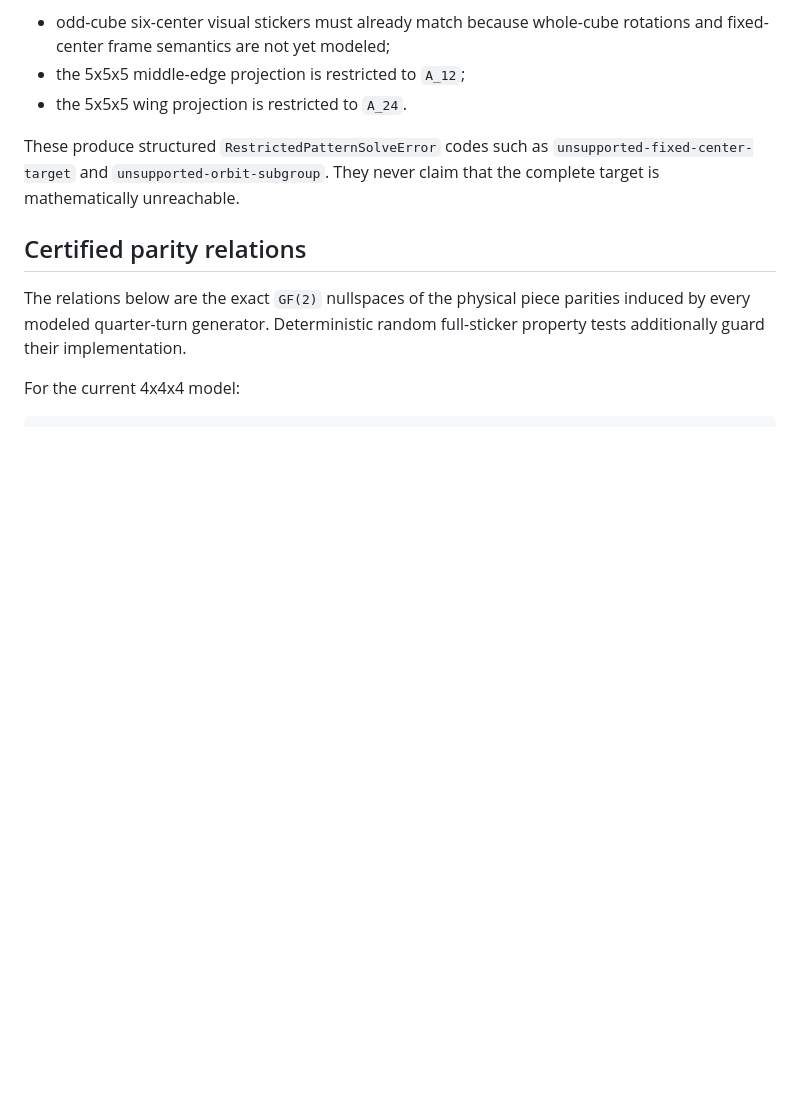
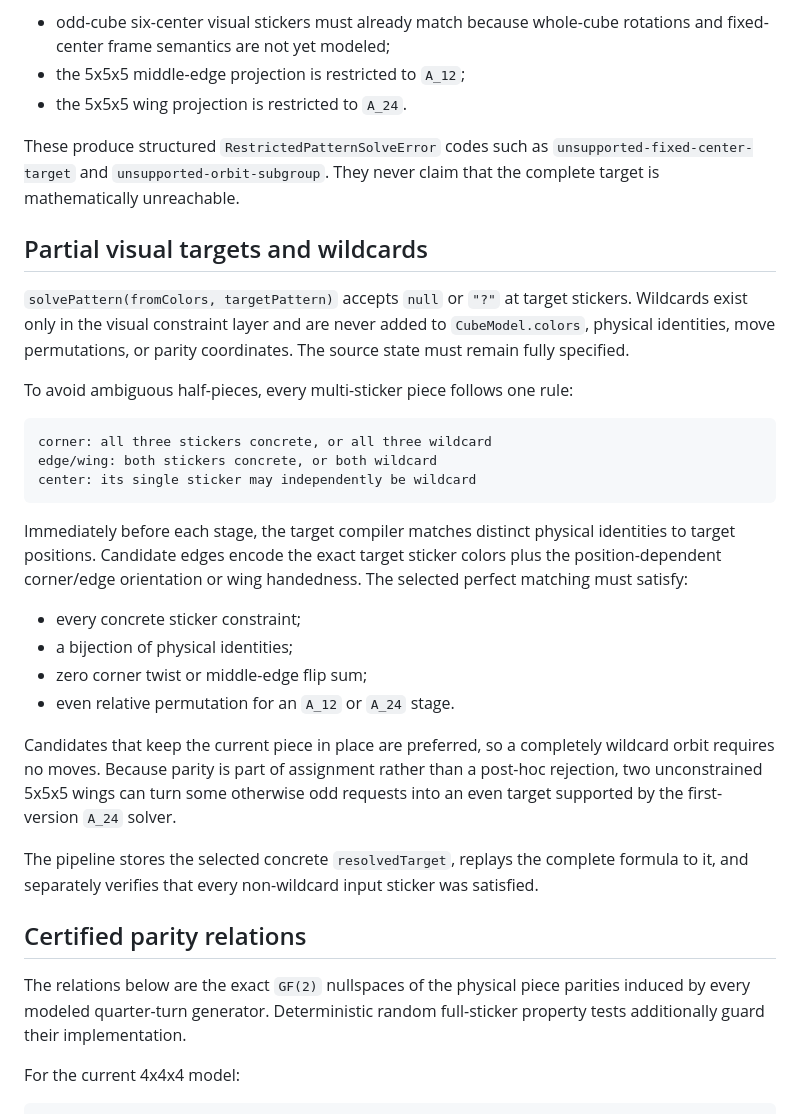
Before and after one commit to quark-zju/static-pages, a Markdown page: public/cube-pattern-transformer/ALGORITHM.md, the part around the change. Rendered like a GitHub page; blank space fills up the shorter version.

Commit message:
docs: define wildcard target semantics
User request: Support a question-mark target piece whose exact final colors are irrelevant.

Decision: Document target-only visual constraints, whole-piece wildcard rules, physical matching, orientation and parity requirements, and resolved-target replay.

Result: The wildcard contract is explicit and cannot be confused with a seventh physical cube color.

Agent-Prompt: (同上)
Agent-Model: gpt-5.6-sol
Agent-Harness: codex

````diff
--- a/public/cube-pattern-transformer/ALGORITHM.md
+++ b/public/cube-pattern-transformer/ALGORITHM.md
@@ -148,6 +148,40 @@ These produce structured `RestrictedPatternSolveError` codes such as
 `unsupported-fixed-center-target` and `unsupported-orbit-subgroup`. They never
 claim that the complete target is mathematically unreachable.
 
+## Partial visual targets and wildcards
+
+`solvePattern(fromColors, targetPattern)` accepts `null` or `"?"` at target
+stickers. Wildcards exist only in the visual constraint layer and are never
+added to `CubeModel.colors`, physical identities, move permutations, or parity
+coordinates. The source state must remain fully specified.
+
+To avoid ambiguous half-pieces, every multi-sticker piece follows one rule:
+
+```text
+corner: all three stickers concrete, or all three wildcard
+edge/wing: both stickers concrete, or both wildcard
+center: its single sticker may independently be wildcard
+```
+
+Immediately before each stage, the target compiler matches distinct physical
+identities to target positions. Candidate edges encode the exact target sticker
+colors plus the position-dependent corner/edge orientation or wing handedness.
+The selected perfect matching must satisfy:
+
+- every concrete sticker constraint;
+- a bijection of physical identities;
+- zero corner twist or middle-edge flip sum;
+- even relative permutation for an `A_12` or `A_24` stage.
+
+Candidates that keep the current piece in place are preferred, so a completely
+wildcard orbit requires no moves. Because parity is part of assignment rather
+than a post-hoc rejection, two unconstrained 5x5x5 wings can turn some otherwise
+odd requests into an even target supported by the first-version `A_24` solver.
+
+The pipeline stores the selected concrete `resolvedTarget`, replays the complete
+formula to it, and separately verifies that every non-wildcard input sticker was
+satisfied.
+
 ## Certified parity relations
 
 The relations below are the exact `GF(2)` nullspaces of the physical piece
````
